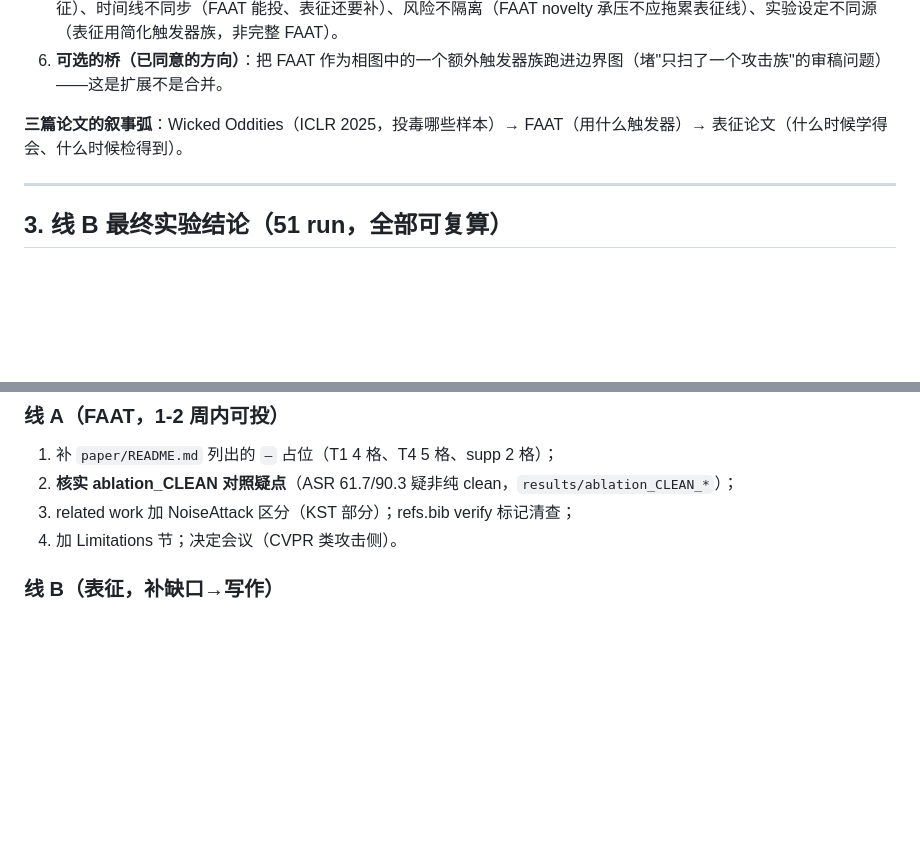
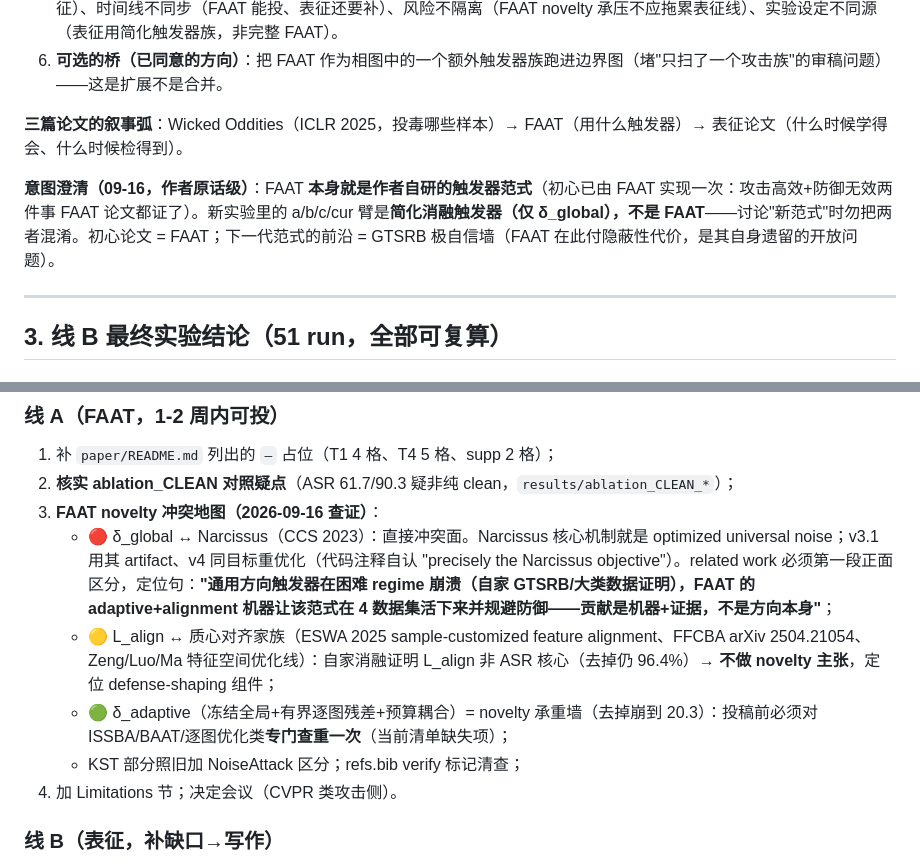
Before and after one commit to ByteTitan-star/faat, a Markdown page: HANDOFF.md, 2 parts joined by grey strips. Rendered like a GitHub page; blank space fills up the shorter version.

Commit message:
docs: HANDOFF — clarify FAAT IS the author's own paradigm (cur arm != FAAT); add FAAT novelty conflict map (Narcissus direct / L_align family / delta_adaptive as novelty carrier)
Co-Authored-By: Claude Opus 4.8 (1M context) <noreply@anthropic.com>

```diff
--- a/HANDOFF.md
+++ b/HANDOFF.md
@@ -32,6 +32,8 @@
 6. **可选的桥（已同意的方向）**：把 FAAT 作为相图中的一个额外触发器族跑进边界图（堵"只扫了一个攻击族"的审稿问题）——这是扩展不是合并。
 
 **三篇论文的叙事弧**：Wicked Oddities（ICLR 2025，投毒哪些样本）→ FAAT（用什么触发器）→ 表征论文（什么时候学得会、什么时候检得到）。
+
+**意图澄清（09-16，作者原话级）**：FAAT **本身就是作者自研的触发器范式**（初心已由 FAAT 实现一次：攻击高效+防御无效两件事 FAAT 论文都证了）。新实验里的 a/b/c/cur 臂是**简化消融触发器（仅 δ_global），不是 FAAT**——讨论"新范式"时勿把两者混淆。初心论文 = FAAT；下一代范式的前沿 = GTSRB 极自信墙（FAAT 在此付隐蔽性代价，是其自身遗留的开放问题）。
 
 ---
 
@@ -89,7 +91,11 @@
 ### 线 A（FAAT，1-2 周内可投）
 1. 补 `paper/README.md` 列出的 `—` 占位（T1 4 格、T4 5 格、supp 2 格）；
 2. **核实 ablation_CLEAN 对照疑点**（ASR 61.7/90.3 疑非纯 clean，`results/ablation_CLEAN_*`）；
-3. related work 加 NoiseAttack 区分（KST 部分）；refs.bib verify 标记清查；
+3. **FAAT novelty 冲突地图（2026-09-16 查证）**：
+   - 🔴 δ_global ↔ Narcissus（CCS 2023）：直接冲突面。Narcissus 核心机制就是 optimized universal noise；v3.1 用其 artifact、v4 同目标重优化（代码注释自认 "precisely the Narcissus objective"）。related work 必须第一段正面区分，定位句：**"通用方向触发器在困难 regime 崩溃（自家 GTSRB/大类数据证明），FAAT 的 adaptive+alignment 机器让该范式在 4 数据集活下来并规避防御——贡献是机器+证据，不是方向本身"**；
+   - 🟡 L_align ↔ 质心对齐家族（ESWA 2025 sample-customized feature alignment、FFCBA arXiv 2504.21054、Zeng/Luo/Ma 特征空间优化线）：自家消融证明 L_align 非 ASR 核心（去掉仍 96.4%）→ **不做 novelty 主张**，定位 defense-shaping 组件；
+   - 🟢 δ_adaptive（冻结全局+有界逐图残差+预算耦合）= novelty 承重墙（去掉崩到 20.3）：投稿前必须对 ISSBA/BAAT/逐图优化类**专门查重一次**（当前清单缺失项）；
+   - KST 部分照旧加 NoiseAttack 区分；refs.bib verify 标记清查；
 4. 加 Limitations 节；决定会议（CVPR 类攻击侧）。
 
 ### 线 B（表征，补缺口→写作）
```
